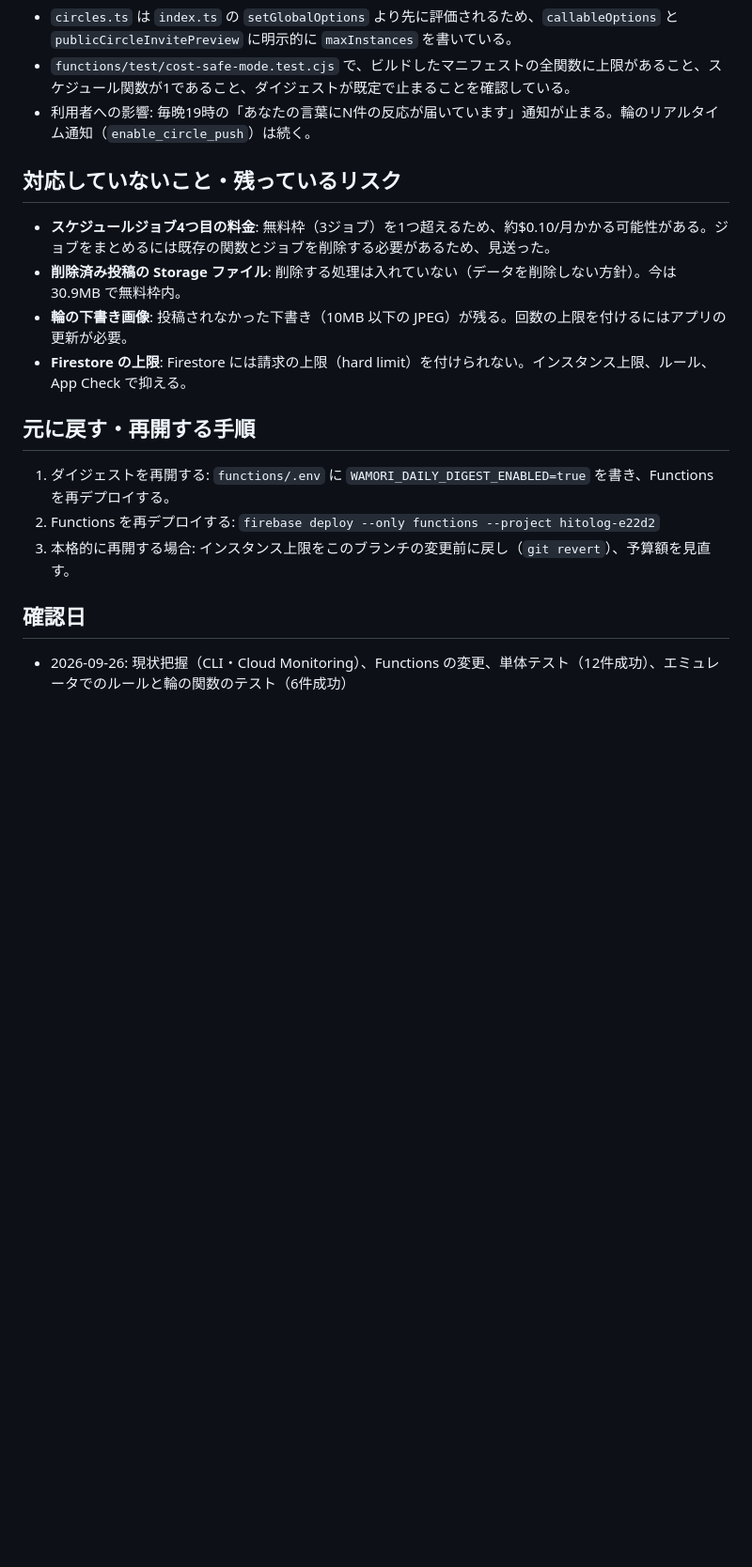
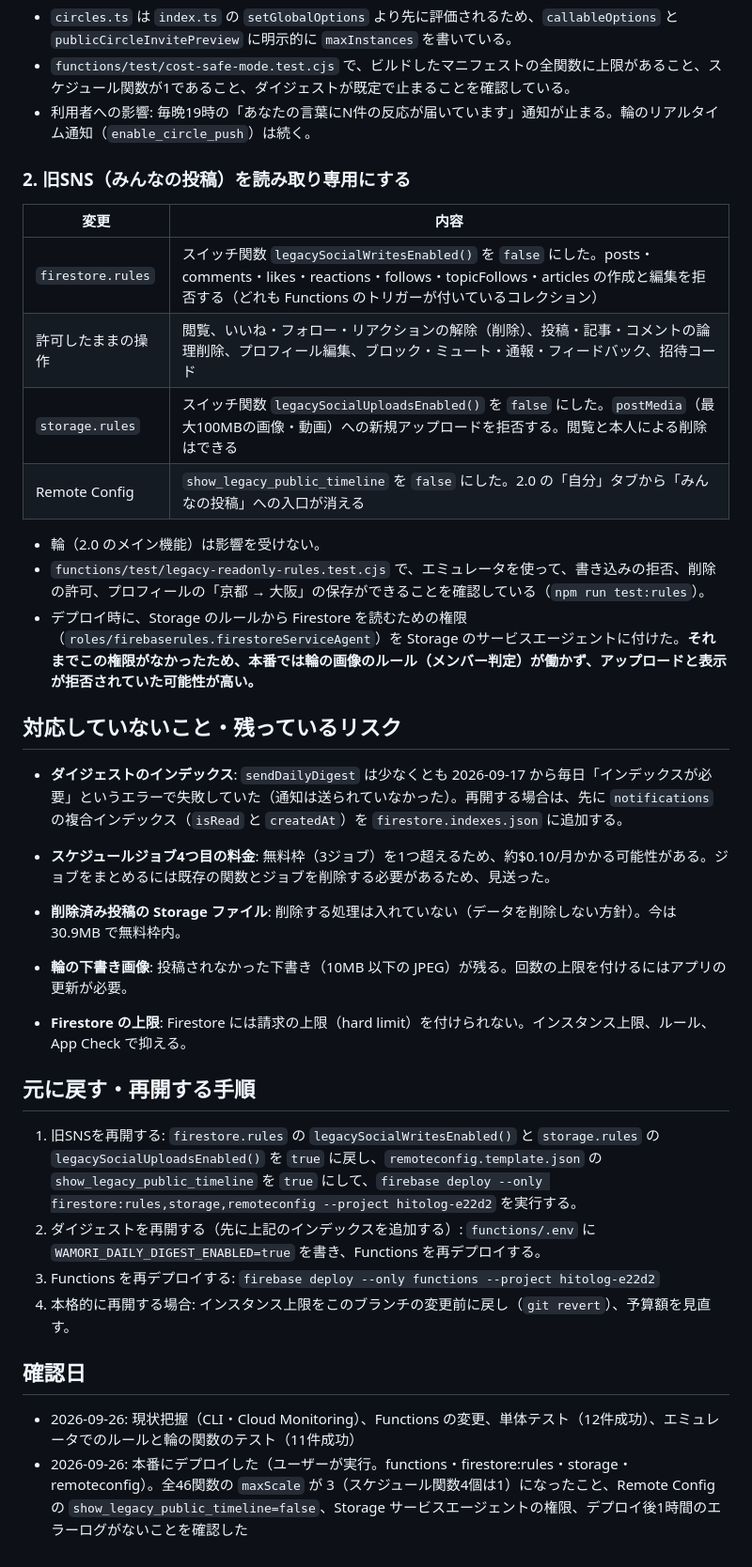
Before and after one commit to YuukiKawabata/HitoLog, a Markdown page: Documentation/COST_SAFE_MODE.md, the part around the change. Shown at 94% size. GitHub-like rendering; blank space fills up the shorter version.

Commit message:
Record cost-safe mode production rollout
Co-Authored-By: Claude Opus 5.5 <noreply@anthropic.com>

```diff
--- a/Documentation/COST_SAFE_MODE.md
+++ b/Documentation/COST_SAFE_MODE.md
@@ -44,7 +44,22 @@ Wamori（旧 HitoLog、App ID 6772677155）は App Store に公開したまま
 - `functions/test/cost-safe-mode.test.cjs` で、ビルドしたマニフェストの全関数に上限があること、スケジュール関数が1であること、ダイジェストが既定で止まることを確認している。
 - 利用者への影響: 毎晩19時の「あなたの言葉にN件の反応が届いています」通知が止まる。輪のリアルタイム通知（`enable_circle_push`）は続く。
 
+### 2. 旧SNS（みんなの投稿）を読み取り専用にする
+
+| 変更 | 内容 |
+|---|---|
+| `firestore.rules` | スイッチ関数 `legacySocialWritesEnabled()` を `false` にした。posts・comments・likes・reactions・follows・topicFollows・articles の作成と編集を拒否する（どれも Functions のトリガーが付いているコレクション） |
+| 許可したままの操作 | 閲覧、いいね・フォロー・リアクションの解除（削除）、投稿・記事・コメントの論理削除、プロフィール編集、ブロック・ミュート・通報・フィードバック、招待コード |
+| `storage.rules` | スイッチ関数 `legacySocialUploadsEnabled()` を `false` にした。`postMedia`（最大100MBの画像・動画）への新規アップロードを拒否する。閲覧と本人による削除はできる |
+| Remote Config | `show_legacy_public_timeline` を `false` にした。2.0 の「自分」タブから「みんなの投稿」への入口が消える |
+
+- 輪（2.0 のメイン機能）は影響を受けない。
+- `functions/test/legacy-readonly-rules.test.cjs` で、エミュレータを使って、書き込みの拒否、削除の許可、プロフィールの「京都 → 大阪」の保存ができることを確認している（`npm run test:rules`）。
+- デプロイ時に、Storage のルールから Firestore を読むための権限（`roles/firebaserules.firestoreServiceAgent`）を Storage のサービスエージェントに付けた。**それまでこの権限がなかったため、本番では輪の画像のルール（メンバー判定）が働かず、アップロードと表示が拒否されていた可能性が高い。**
+
 ## 対応していないこと・残っているリスク
+
+- **ダイジェストのインデックス**: `sendDailyDigest` は少なくとも 2026-09-17 から毎日「インデックスが必要」というエラーで失敗していた（通知は送られていなかった）。再開する場合は、先に `notifications` の複合インデックス（`isRead` と `createdAt`）を `firestore.indexes.json` に追加する。
 
 - **スケジュールジョブ4つ目の料金**: 無料枠（3ジョブ）を1つ超えるため、約$0.10/月かかる可能性がある。ジョブをまとめるには既存の関数とジョブを削除する必要があるため、見送った。
 - **削除済み投稿の Storage ファイル**: 削除する処理は入れていない（データを削除しない方針）。今は 30.9MB で無料枠内。
@@ -53,10 +68,12 @@ Wamori（旧 HitoLog、App ID 6772677155）は App Store に公開したまま
 
 ## 元に戻す・再開する手順
 
-1. ダイジェストを再開する: `functions/.env` に `WAMORI_DAILY_DIGEST_ENABLED=true` を書き、Functions を再デプロイする。
+1. 旧SNSを再開する: `firestore.rules` の `legacySocialWritesEnabled()` と `storage.rules` の `legacySocialUploadsEnabled()` を `true` に戻し、`remoteconfig.template.json` の `show_legacy_public_timeline` を `true` にして、`firebase deploy --only firestore:rules,storage,remoteconfig --project hitolog-e22d2` を実行する。
+1. ダイジェストを再開する（先に上記のインデックスを追加する）: `functions/.env` に `WAMORI_DAILY_DIGEST_ENABLED=true` を書き、Functions を再デプロイする。
 2. Functions を再デプロイする: `firebase deploy --only functions --project hitolog-e22d2`
 3. 本格的に再開する場合: インスタンス上限をこのブランチの変更前に戻し（`git revert`）、予算額を見直す。
 
 ## 確認日
 
-- 2026-09-26: 現状把握（CLI・Cloud Monitoring）、Functions の変更、単体テスト（12件成功）、エミュレータでのルールと輪の関数のテスト（6件成功）
+- 2026-09-26: 現状把握（CLI・Cloud Monitoring）、Functions の変更、単体テスト（12件成功）、エミュレータでのルールと輪の関数のテスト（11件成功）
+- 2026-09-26: 本番にデプロイした（ユーザーが実行。functions・firestore:rules・storage・remoteconfig）。全46関数の `maxScale` が 3（スケジュール関数4個は1）になったこと、Remote Config の `show_legacy_public_timeline=false`、Storage サービスエージェントの権限、デプロイ後1時間のエラーログがないことを確認した
```
